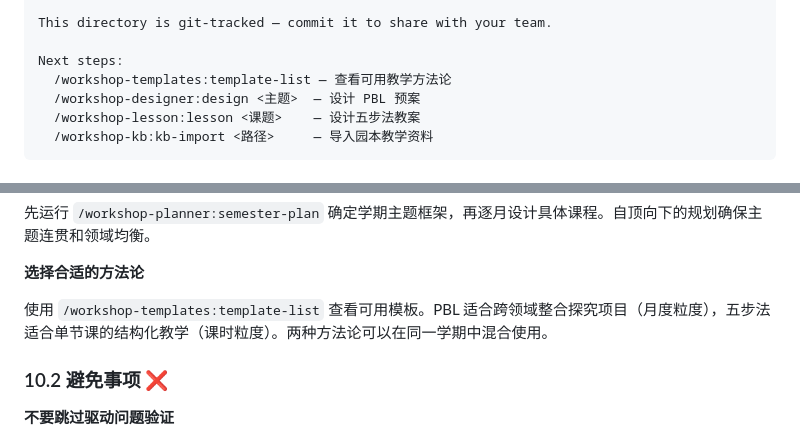
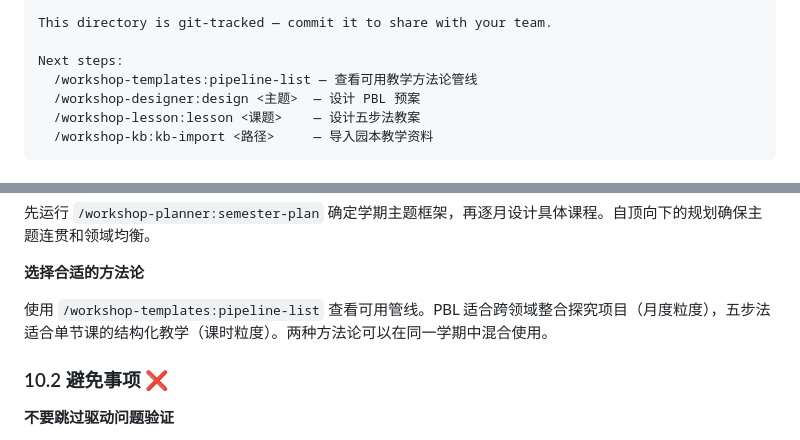
Before and after one commit to Ameng2001/courses-workshop-plugins, a Markdown page: docs/course-workshop-whitepaper.md, 2 parts joined by grey strips. Drawn GitHub-style.

```diff
--- a/docs/course-workshop-whitepaper.md
+++ b/docs/course-workshop-whitepaper.md
@@ -749,7 +749,7 @@ Course workshop runtime initialized at .workshop/
 This directory is git-tracked — commit it to share with your team.
 
 Next steps:
-  /workshop-templates:template-list — 查看可用教学方法论
+  /workshop-templates:pipeline-list — 查看可用教学方法论管线
   /workshop-designer:design <主题>  — 设计 PBL 预案
   /workshop-lesson:lesson <课题>    — 设计五步法教案
   /workshop-kb:kb-import <路径>     — 导入园本教学资料
@@ -1350,7 +1350,7 @@ Course Workshop 内置 3 个领域专家 Agent，每个专家在设计流水线
 
 **选择合适的方法论**
 
-使用 `/workshop-templates:template-list` 查看可用模板。PBL 适合跨领域整合探究项目（月度粒度），五步法适合单节课的结构化教学（课时粒度）。两种方法论可以在同一学期中混合使用。
+使用 `/workshop-templates:pipeline-list` 查看可用管线。PBL 适合跨领域整合探究项目（月度粒度），五步法适合单节课的结构化教学（课时粒度）。两种方法论可以在同一学期中混合使用。
 
 ### 10.2 避免事项 ❌
 
```
Also changed, not shown: other parts of docs/course-workshop-whitepaper.md (+10 -10 lines), docs/hil-checkpoint-model.md (+1 -1 lines), docs/skill-script-boundary.md (+2 -2 lines).
